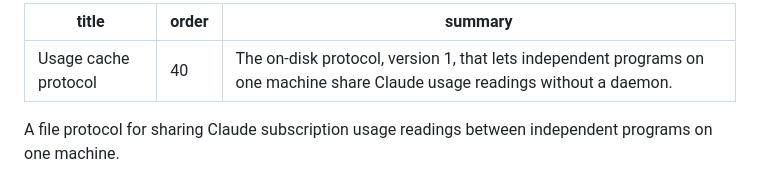
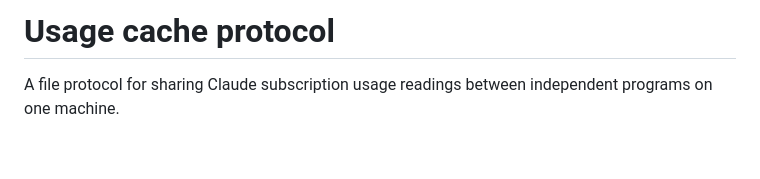
Before and after one commit to mmdemirbas/claude-quota, a Markdown page: docs/usage-cache-protocol.md, the part around the change. GitHub-like rendering; blank space fills up the shorter version.

```diff
--- a/docs/usage-cache-protocol.md
+++ b/docs/usage-cache-protocol.md
@@ -1,8 +1,4 @@
----
-title: Usage cache protocol
-order: 40
-summary: The on-disk protocol, version 1, that lets independent programs on one machine share Claude usage readings without a daemon.
----
+# Usage cache protocol
 
 A file protocol for sharing Claude subscription usage readings between
 independent programs on one machine.
```
Also changed, not shown: README.md (+2 -3 lines), docs/how-it-works.md (deleted, +0 -42 lines), docs/index.md (deleted, +0 -42 lines), docs/install.md (deleted, +0 -52 lines), docs/security.md (deleted, +0 -20 lines), site/assets/anatomy.png (added), site/assets/dashboard.png (added), site/assets/statusline-dark.png (added), site/assets/statusline-light.png (added), 6 other files.
